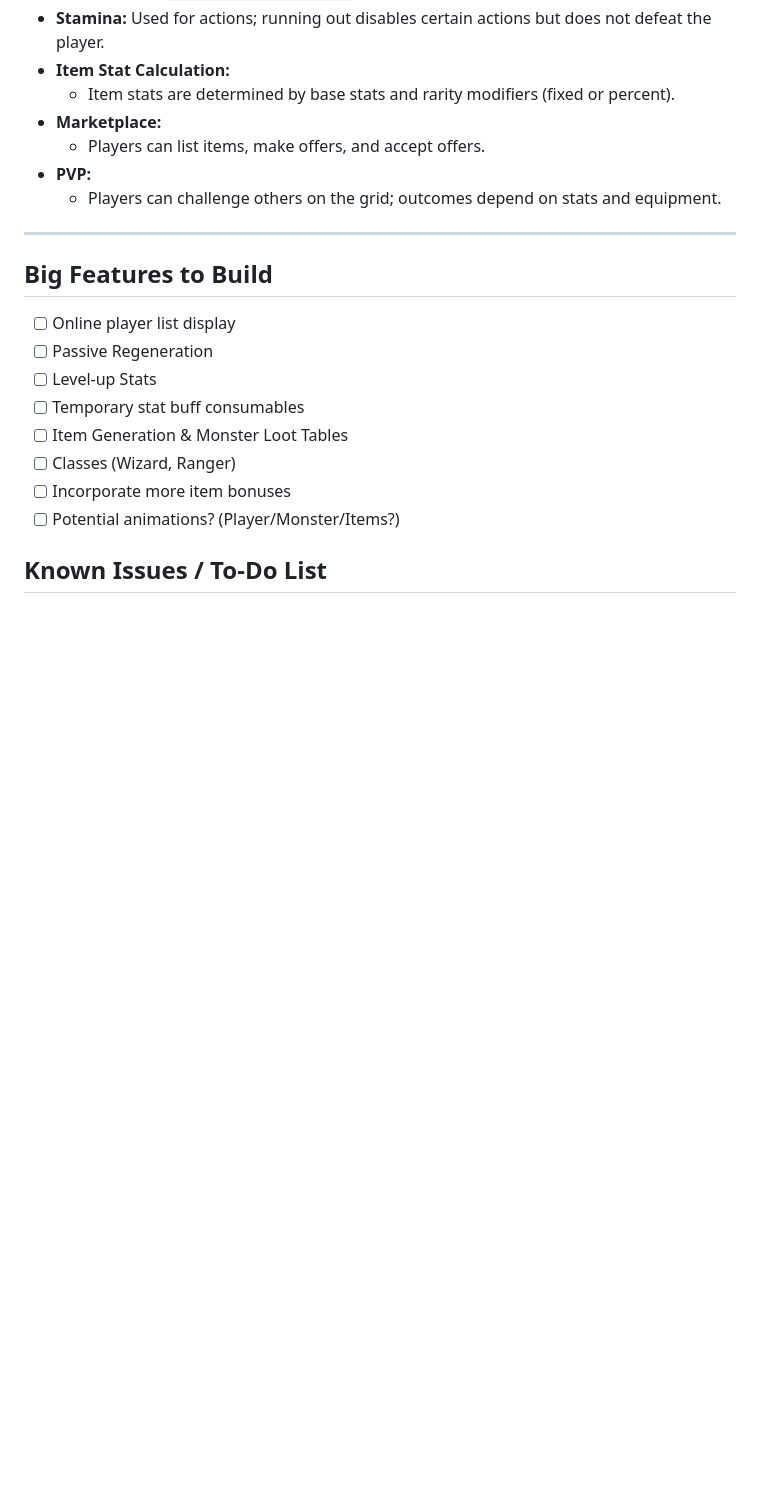
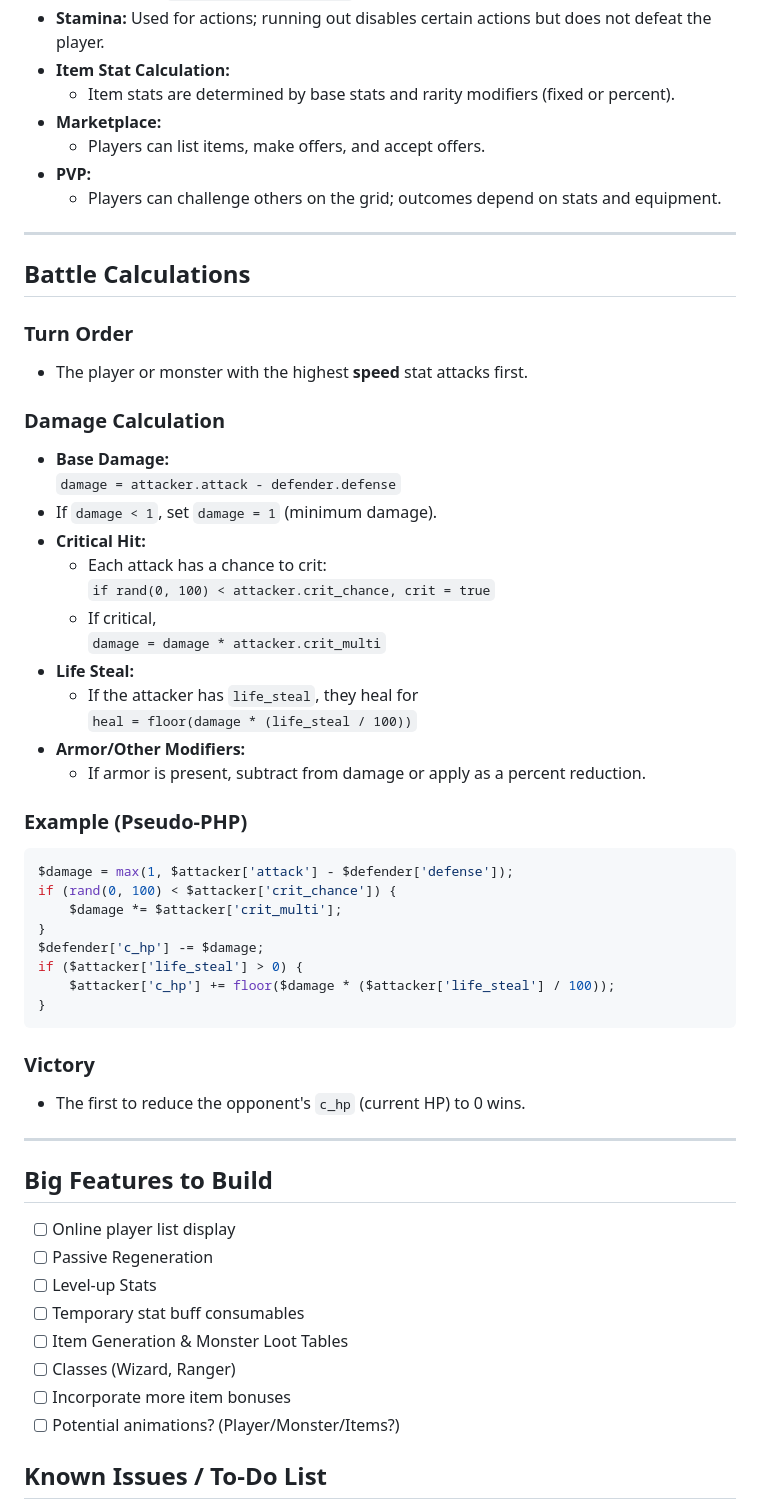
Before and after one commit to bossqunt/battlewars, a Markdown page: README.md, the part around the change. Drawn GitHub-style; blank space fills up the shorter version.

Commit message:
more readme

````diff
--- a/README.md
+++ b/README.md
@@ -184,6 +184,43 @@ INSERT INTO item_rarity_modifiers (rarity_id, stat_name, modifier_type, min_valu
 
 ---
 
+## Battle Calculations
+
+### Turn Order
+- The player or monster with the highest **speed** stat attacks first.
+
+### Damage Calculation
+- **Base Damage:**
+  `damage = attacker.attack - defender.defense`
+- If `damage < 1`, set `damage = 1` (minimum damage).
+- **Critical Hit:**
+  - Each attack has a chance to crit:
+    `if rand(0, 100) < attacker.crit_chance, crit = true`
+  - If critical,
+    `damage = damage * attacker.crit_multi`
+- **Life Steal:**
+  - If the attacker has `life_steal`, they heal for
+    `heal = floor(damage * (life_steal / 100))`
+- **Armor/Other Modifiers:**
+  - If armor is present, subtract from damage or apply as a percent reduction.
+
+### Example (Pseudo-PHP)
+```php
+$damage = max(1, $attacker['attack'] - $defender['defense']);
+if (rand(0, 100) < $attacker['crit_chance']) {
+    $damage *= $attacker['crit_multi'];
+}
+$defender['c_hp'] -= $damage;
+if ($attacker['life_steal'] > 0) {
+    $attacker['c_hp'] += floor($damage * ($attacker['life_steal'] / 100));
+}
+```
+
+### Victory
+- The first to reduce the opponent's `c_hp` (current HP) to 0 wins.
+
+---
+
 ## Big Features to Build
 - [ ] Online player list display
 - [ ] Passive Regeneration
````
